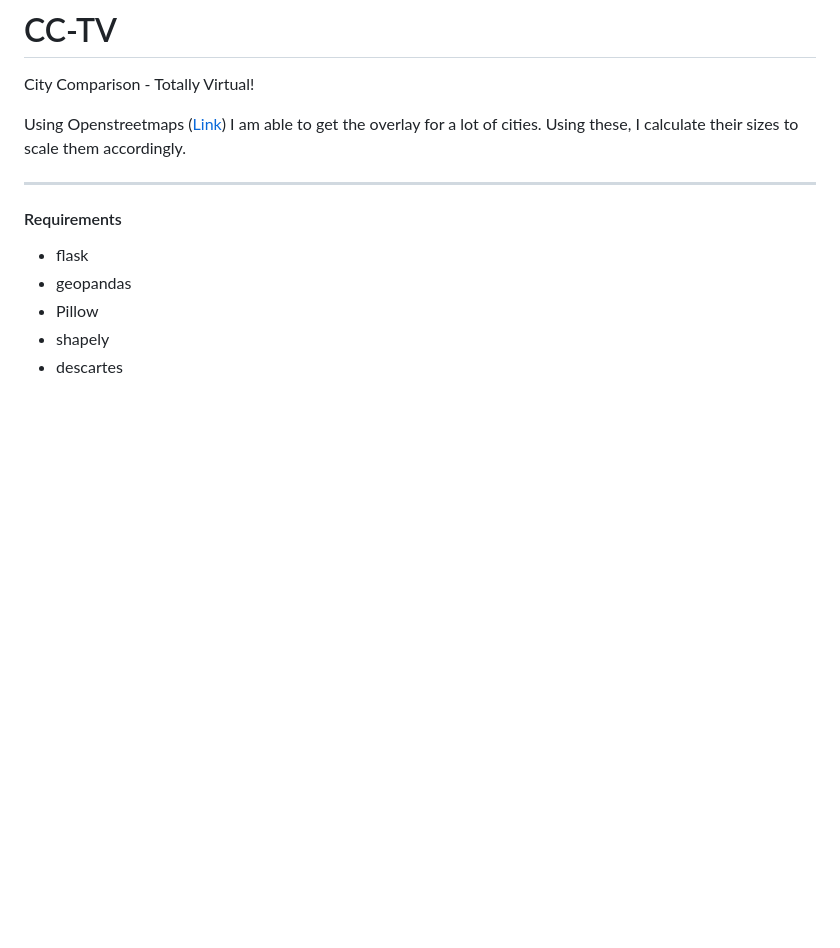
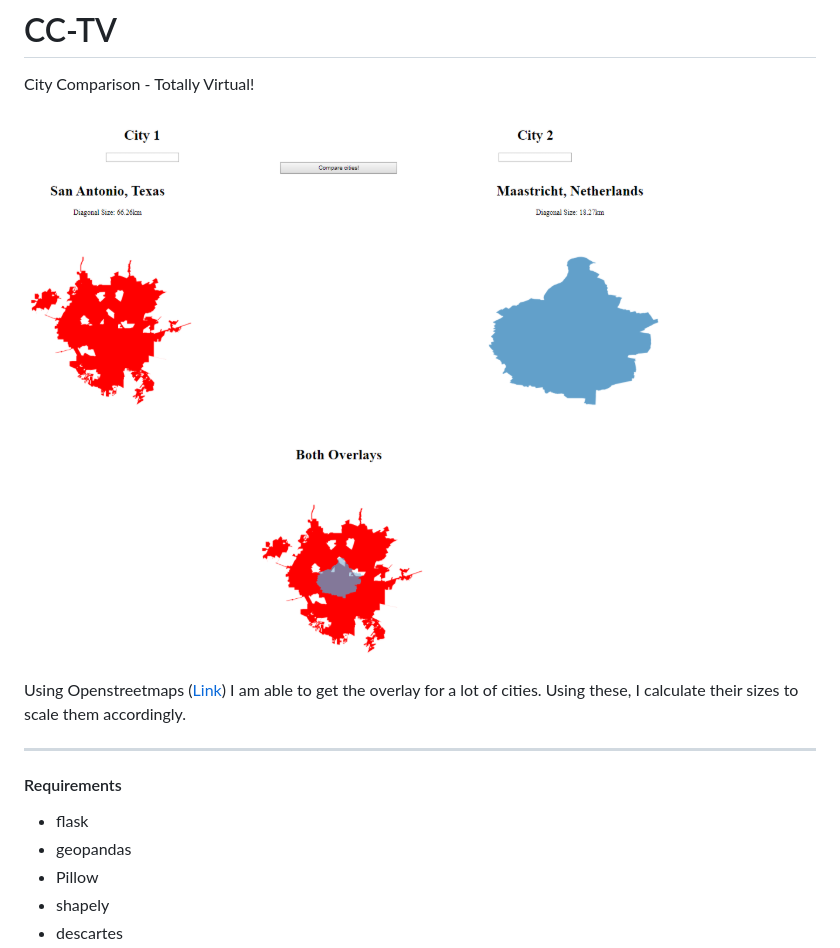
Before and after one commit to HansBambel/CC-TV, a Markdown page: README.md, the part around the change. GitHub-like rendering; pictures changed too: static/images/Example.png (added); blank space fills up the shorter version.

Commit message:
Added Example image of website to readme

```diff
--- a/README.md
+++ b/README.md
@@ -1,5 +1,7 @@
 # CC-TV
 City Comparison - Totally Virtual!
+
+![Example of Website](/static/images/Example.png)
 
 Using Openstreetmaps ([Link](https://nominatim.openstreetmap.org/)) I am able to get the overlay for a lot of cities. Using these, I calculate their sizes to scale them accordingly.
 
```
Also changed, not shown: 1 other file.
